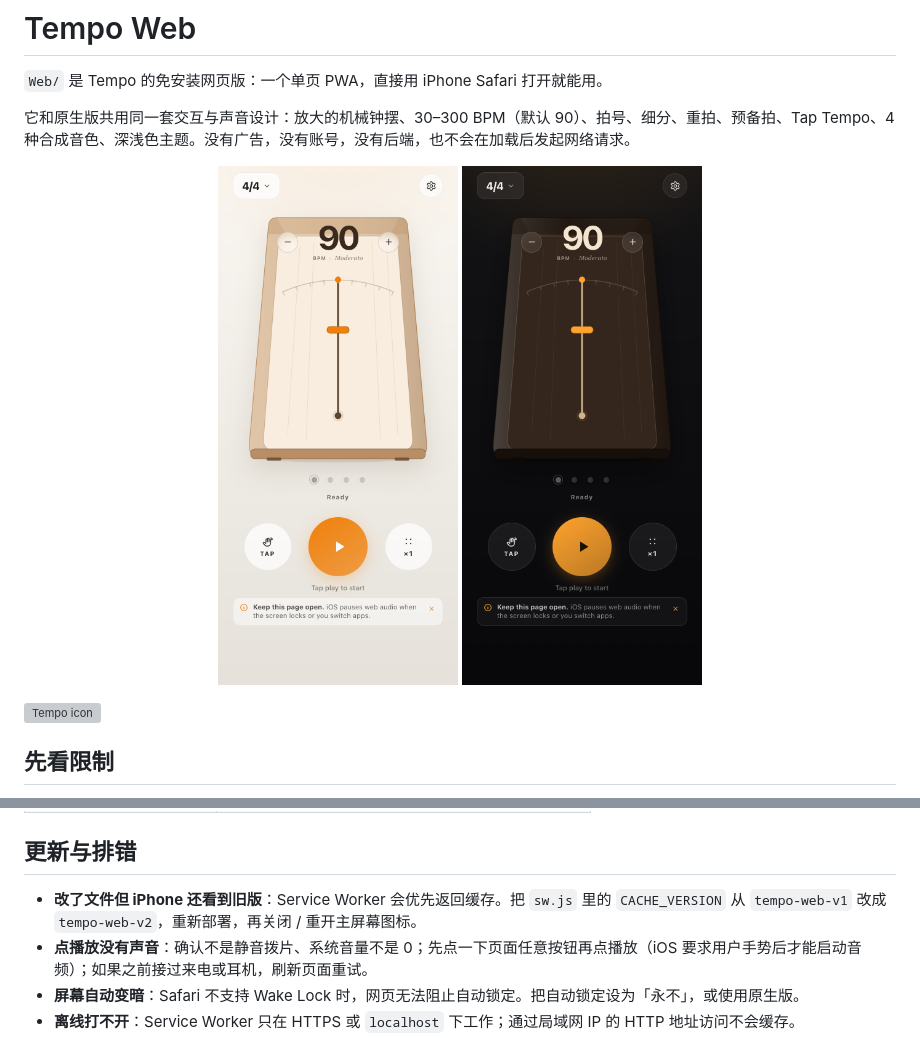
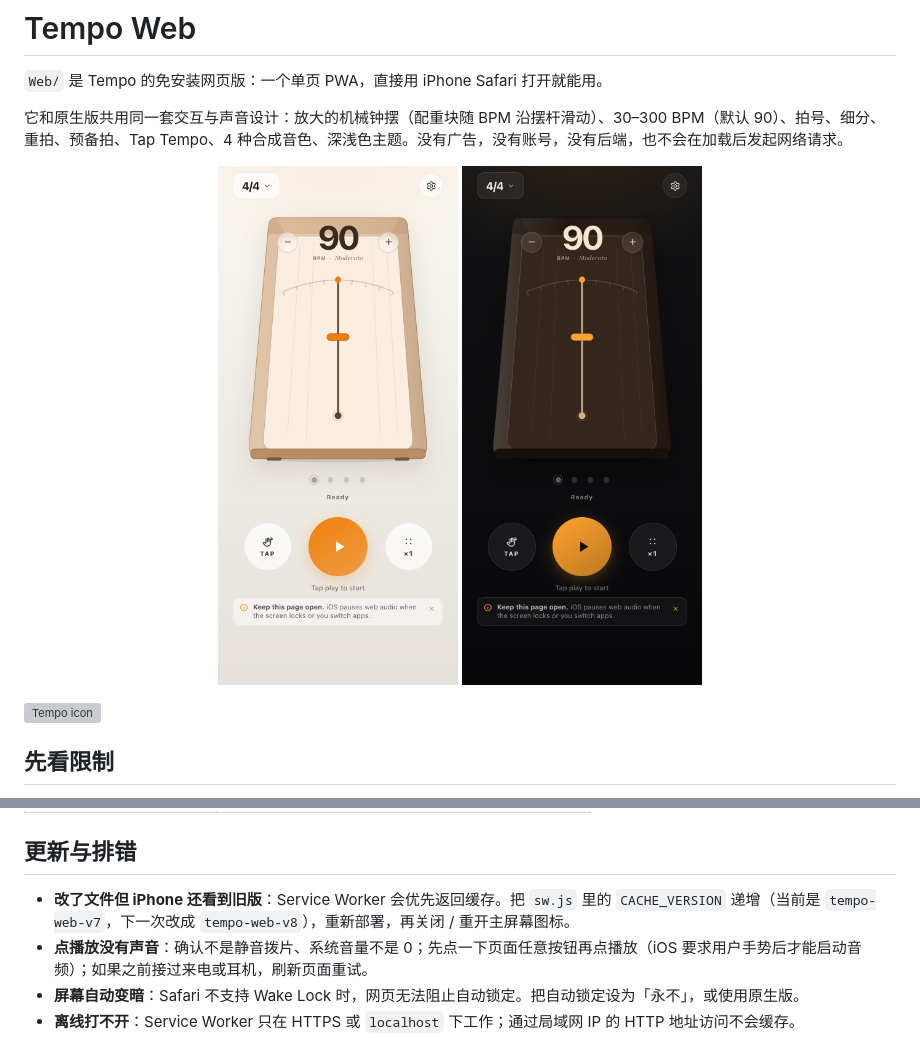
Before and after one commit to weekenthralling/Tempo, a Markdown page: Web/README.md, 2 parts joined by grey strips. Rendered like a GitHub page; pictures changed too: Screenshots/web-dark.png, Screenshots/web-light.png; grey boxes are pictures that could not be loaded.

Commit message:
Update screenshots, enhance README details, and adjust metronome weight functionality

```diff
--- a/Web/README.md
+++ b/Web/README.md
@@ -2,7 +2,7 @@
 
 `Web/` 是 Tempo 的免安装网页版：一个单页 PWA，直接用 iPhone Safari 打开就能用。
 
-它和原生版共用同一套交互与声音设计：放大的机械钟摆、30–300 BPM（默认 90）、拍号、细分、重拍、预备拍、Tap Tempo、4 种合成音色、深浅色主题。没有广告，没有账号，没有后端，也不会在加载后发起网络请求。
+它和原生版共用同一套交互与声音设计：放大的机械钟摆（配重块随 BPM 沿摆杆滑动）、30–300 BPM（默认 90）、拍号、细分、重拍、预备拍、Tap Tempo、4 种合成音色、深浅色主题。没有广告，没有账号，没有后端，也不会在加载后发起网络请求。
 
 <p align="center">
   <img src="../Screenshots/web-light.png" width="240" alt="Web 版 · 浅色 · 机械钟摆" />
@@ -104,7 +104,7 @@ ipconfig getifaddr en0
 
 ## 更新与排错
 
-- **改了文件但 iPhone 还看到旧版**：Service Worker 会优先返回缓存。把 `sw.js` 里的 `CACHE_VERSION` 从 `tempo-web-v1` 改成 `tempo-web-v2`，重新部署，再关闭 / 重开主屏幕图标。
+- **改了文件但 iPhone 还看到旧版**：Service Worker 会优先返回缓存。把 `sw.js` 里的 `CACHE_VERSION` 递增（当前是 `tempo-web-v7`，下一次改成 `tempo-web-v8`），重新部署，再关闭 / 重开主屏幕图标。
 - **点播放没有声音**：确认不是静音拨片、系统音量不是 0；先点一下页面任意按钮再点播放（iOS 要求用户手势后才能启动音频）；如果之前接过来电或耳机，刷新页面重试。
 - **屏幕自动变暗**：Safari 不支持 Wake Lock 时，网页无法阻止自动锁定。把自动锁定设为「永不」，或使用原生版。
 - **离线打不开**：Service Worker 只在 HTTPS 或 `localhost` 下工作；通过局域网 IP 的 HTTP 地址访问不会缓存。
```
Also changed, not shown: 2 other files.
